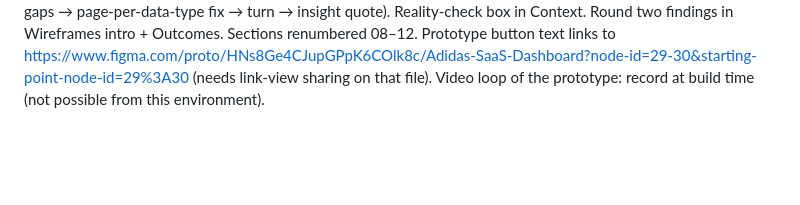
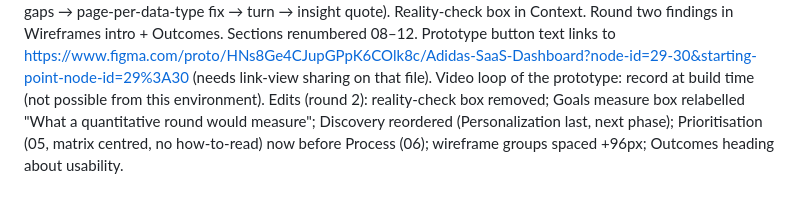
Before and after one commit to anupindikarthik529-prog/Portfolio, a Markdown page: HANDOVER.md, the part around the change. Drawn GitHub-style; blank space fills up the shorter version.

Commit message:
Handover: Adidas case study edit round
Co-Authored-By: Claude Opus 5.5 <noreply@anthropic.com>
Claude-Session: https://claude.ai/code/session_01JfDsrrcrD6ejfMG7kQkm1T

```diff
--- a/HANDOVER.md
+++ b/HANDOVER.md
@@ -198,3 +198,5 @@ Adidas case study FINAL (frozen): story merged in. New "07 · First direction" 2
 Reality-check box in Context. Round two findings in Wireframes intro + Outcomes. Sections renumbered 08–12. Prototype button text links to
 https://www.figma.com/proto/HNs8Ge4CJupGPpK6COlk8c/Adidas-SaaS-Dashboard?node-id=29-30&starting-point-node-id=29%3A30 (needs link-view sharing on that file).
 Video loop of the prototype: record at build time (not possible from this environment).
+Edits (round 2): reality-check box removed; Goals measure box relabelled "What a quantitative round would measure"; Discovery reordered (Personalization last, next phase);
+Prioritisation (05, matrix centred, no how-to-read) now before Process (06); wireframe groups spaced +96px; Outcomes heading about usability.
```
